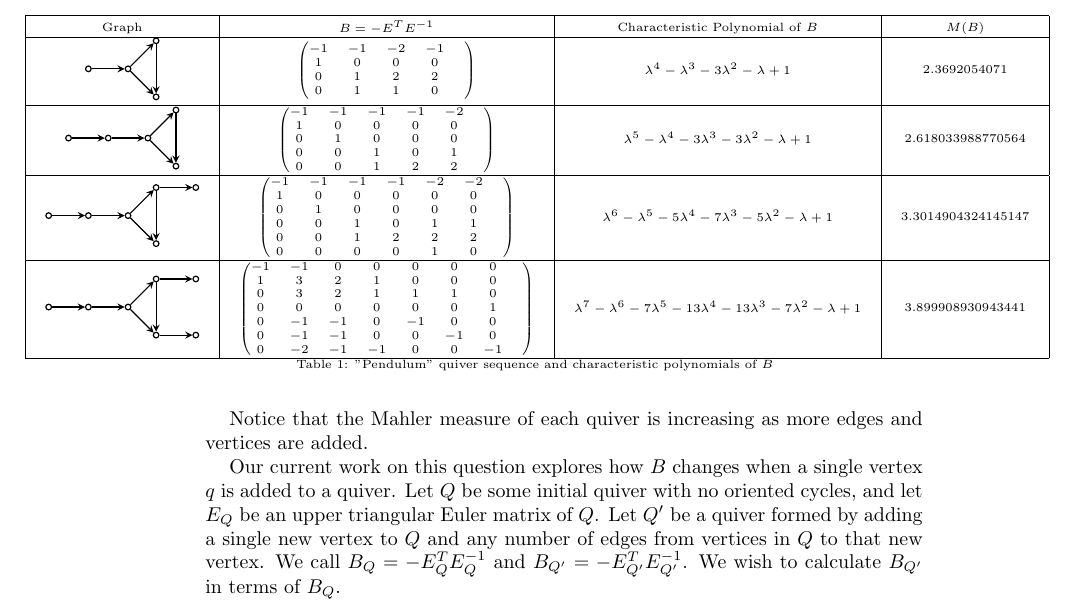
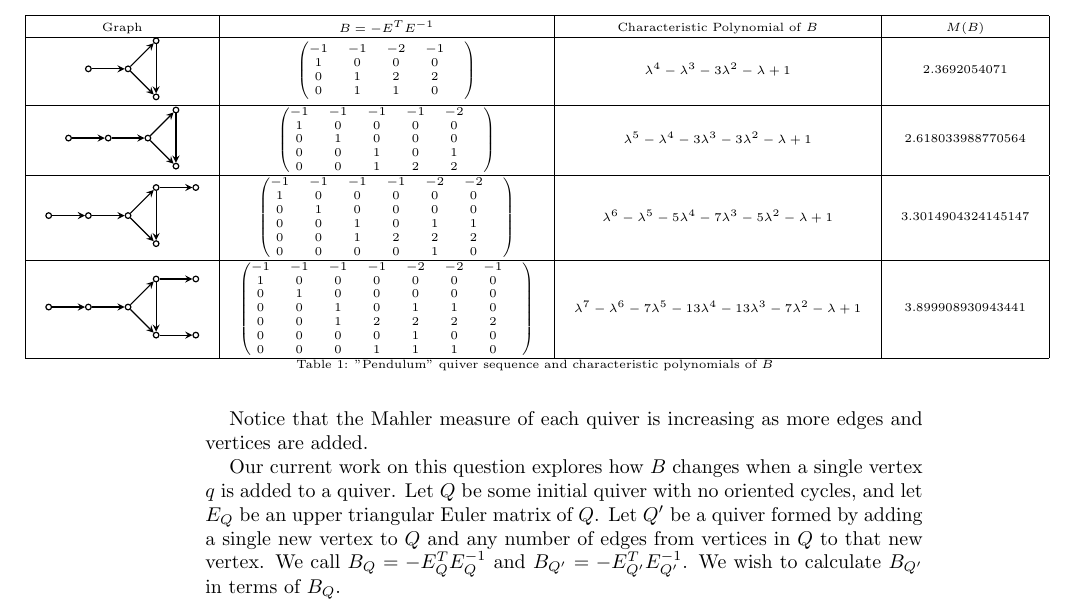
Before and after one commit to nichols-t/f20-math4020-quiver-matrices, a LaTeX paper (main.tex): part of page 6 of 12, cut so that both start at the same text. Compiled offline with pdfLaTeX.

Commit message:
Fixed erroneous matrix

```diff
--- a/main.tex
+++ b/main.tex
@@ -685,11 +685,10 @@ table below:
             \path[->] (1) edge (2); \path[->] (2) edge (4); \path[->] (2) edge
             (3); \path[->] (3) edge (4); \path[->] (5) edge (1); \path[->] (3)
             edge (6); \path[->] (4) edge (7); \end{tikzpicture}}   &
-    \centered{$\begin{pmatrix} -1 & -1 & 0 & 0 & 0 & 0 & 0 &
-                \\ 1 & 3 & 2 & 1 & 0 & 0 & 0 & \\ 0 & 3 & 2 & 1 & 1 & 1 & 0 & \\ 0 &
-                0  & 0  & 0 & 0 & 0 & 1 &     \\ 0 & -1 & -1 & 0 & -1 & 0 & 0 &
-                \\ 0 & -1 & -1 & 0 & 0 & -1 & 0  & \\ 0 & -2 & -1 & -1 & 0 & 0 & -1 & \\
-            \end{pmatrix}$} &
+    \centered{$\begin{pmatrix} -1 & -1 & -1 & -1 & -2 & -2 & -1 & \\ 1 & 0 & 0 & 0 & 0 & 0 & 0 & \\ 0 & 1 & 0 & 0 & 0 & 0 & 0
+        & \\ 0 & 0 & 1 & 0 & 1 & 1 & 0 & \\ 0 & 0 & 1 & 2 & 2 & 2 & 2 & \\ 0 & 0 & 0 & 0 & 1 & 0 & 0 &
+        \\ 0 & 0 & 0 & 1 & 1 & 1 & 0 & \\
+    \end{pmatrix}$} &
     \centered{$\lambda^{7} - \lambda^{6} - 7\lambda^{5} - 13\lambda^{4} - 13\lambda^{3} - 7\lambda^{2} - \lambda + 1$}
     & \centered{3.899908930943441} \\
     \hline
```
Also changed, not shown: main.pdf, 1 other file.
